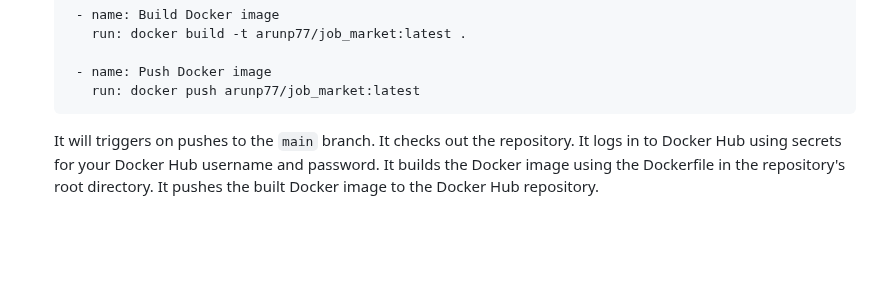
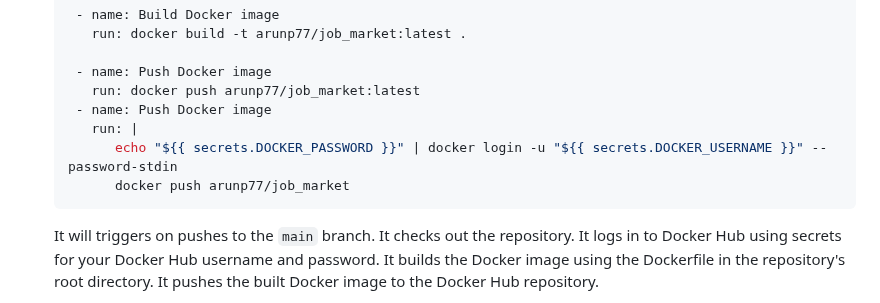
Before and after one commit to arunp77/Job-Market-project, a Markdown page: Docker-image-integration.md, the part around the change. Rendered like a GitHub page; blank space fills up the shorter version.

Commit message:
docker image creation

````diff
--- a/Docker-image-integration.md
+++ b/Docker-image-integration.md
@@ -43,6 +43,10 @@ Summary of the steps that one can take to create a Docker image  and integrate i
 
     - name: Push Docker image
       run: docker push arunp77/job_market:latest
+    - name: Push Docker image
+      run: |
+         echo "${{ secrets.DOCKER_PASSWORD }}" | docker login -u "${{ secrets.DOCKER_USERNAME }}" --password-stdin
+         docker push arunp77/job_market
    ```
 
     It will triggers on pushes to the `main` branch. It checks out the repository. It logs in to Docker Hub using secrets for your Docker Hub username and password. It builds the Docker image using the Dockerfile in the repository's root directory. It pushes the built Docker image to the Docker Hub repository.
````
